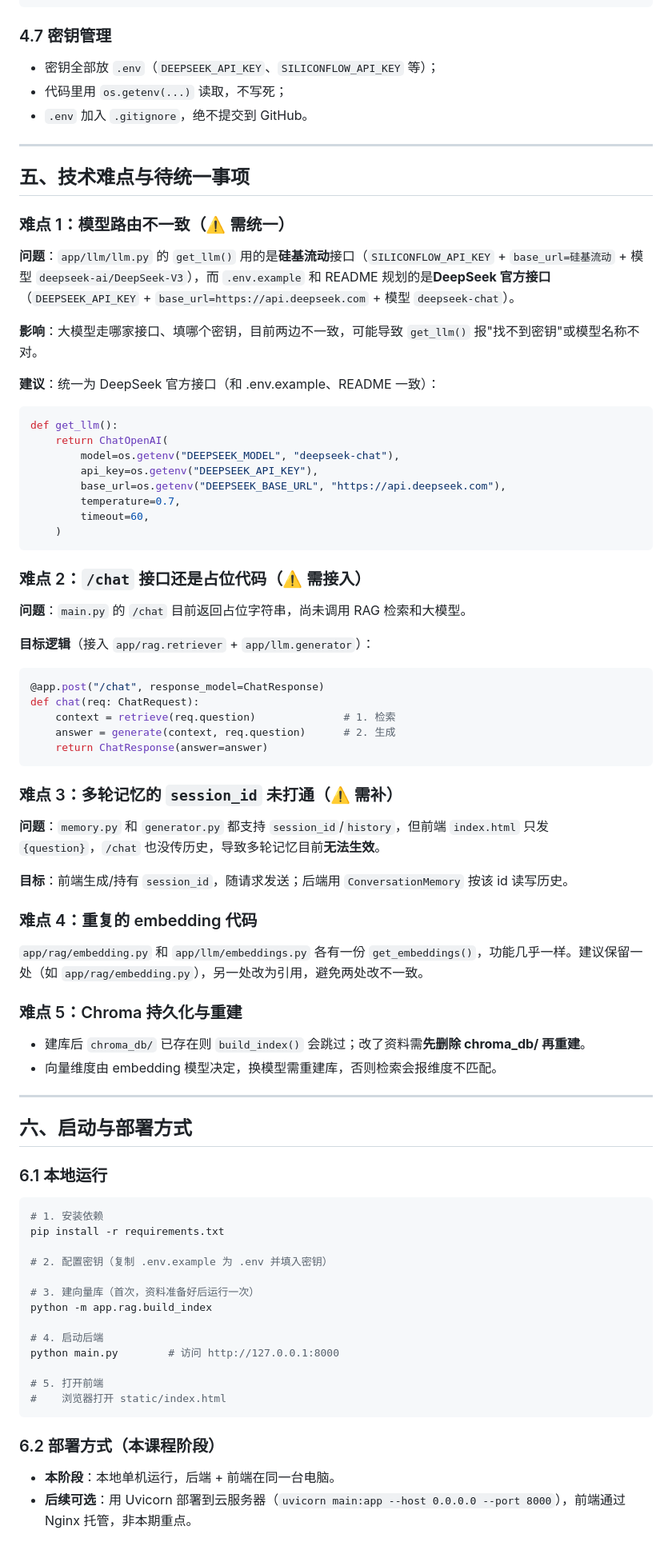
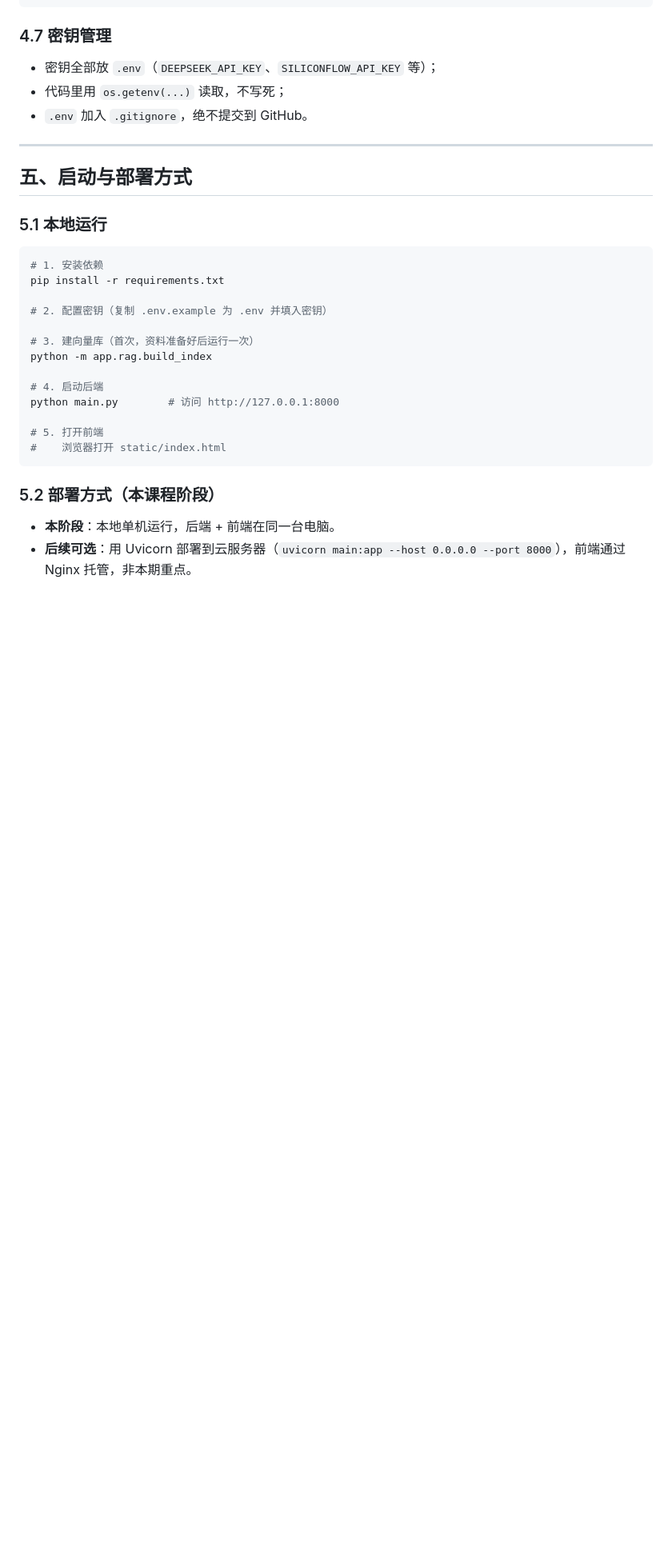
Before and after one commit to hxj1007/campus_rag, a Markdown page: docs/SPEC.md, the part around the change. Shown at 80% size. Drawn GitHub-style; blank space fills up the shorter version.

Commit message:
feat: 修改SPEC

````diff
--- a/docs/SPEC.md
+++ b/docs/SPEC.md
@@ -224,61 +224,11 @@ app.add_middleware(CORSMiddleware, allow_origins=["*"], ...)
 
 ---
 
-## 五、技术难点与待统一事项
 
-### 难点 1：模型路由不一致（⚠️ 需统一）
 
-**问题**：`app/llm/llm.py` 的 `get_llm()` 用的是**硅基流动**接口（`SILICONFLOW_API_KEY` + `base_url=硅基流动` + 模型 `deepseek-ai/DeepSeek-V3`），而 `.env.example` 和 README 规划的是**DeepSeek 官方接口**（`DEEPSEEK_API_KEY` + `base_url=https://api.deepseek.com` + 模型 `deepseek-chat`）。
+## 五、启动与部署方式
 
-**影响**：大模型走哪家接口、填哪个密钥，目前两边不一致，可能导致 `get_llm()` 报"找不到密钥"或模型名称不对。
-
-**建议**：统一为 DeepSeek 官方接口（和 .env.example、README 一致）：
-
-```python
-def get_llm():
-    return ChatOpenAI(
-        model=os.getenv("DEEPSEEK_MODEL", "deepseek-chat"),
-        api_key=os.getenv("DEEPSEEK_API_KEY"),
-        base_url=os.getenv("DEEPSEEK_BASE_URL", "https://api.deepseek.com"),
-        temperature=0.7,
-        timeout=60,
-    )
-```
-
-### 难点 2：`/chat` 接口还是占位代码（⚠️ 需接入）
-
-**问题**：`main.py` 的 `/chat` 目前返回占位字符串，尚未调用 RAG 检索和大模型。
-
-**目标逻辑**（接入 `app/rag.retriever` + `app/llm.generator`）：
-
-```python
-@app.post("/chat", response_model=ChatResponse)
-def chat(req: ChatRequest):
-    context = retrieve(req.question)              # 1. 检索
-    answer = generate(context, req.question)      # 2. 生成
-    return ChatResponse(answer=answer)
-```
-
-### 难点 3：多轮记忆的 `session_id` 未打通（⚠️ 需补）
-
-**问题**：`memory.py` 和 `generator.py` 都支持 `session_id`/`history`，但前端 `index.html` 只发 `{question}`，`/chat` 也没传历史，导致多轮记忆目前**无法生效**。
-
-**目标**：前端生成/持有 `session_id`，随请求发送；后端用 `ConversationMemory` 按该 id 读写历史。
-
-### 难点 4：重复的 embedding 代码
-
-`app/rag/embedding.py` 和 `app/llm/embeddings.py` 各有一份 `get_embeddings()`，功能几乎一样。建议保留一处（如 `app/rag/embedding.py`），另一处改为引用，避免两处改不一致。
-
-### 难点 5：Chroma 持久化与重建
-
-- 建库后 `chroma_db/` 已存在则 `build_index()` 会跳过；改了资料需**先删除 chroma_db/ 再重建**。
-- 向量维度由 embedding 模型决定，换模型需重建库，否则检索会报维度不匹配。
-
----
-
-## 六、启动与部署方式
-
-### 6.1 本地运行
+### 5.1 本地运行
 
 ```bash
 # 1. 安装依赖
@@ -296,7 +246,7 @@ python main.py        # 访问 http://127.0.0.1:8000
 #    浏览器打开 static/index.html
 ```
 
-### 6.2 部署方式（本课程阶段）
+### 5.2 部署方式（本课程阶段）
 
 - **本阶段**：本地单机运行，后端 + 前端在同一台电脑。
 - **后续可选**：用 Uvicorn 部署到云服务器（`uvicorn main:app --host 0.0.0.0 --port 8000`），前端通过 Nginx 托管，非本期重点。
````
